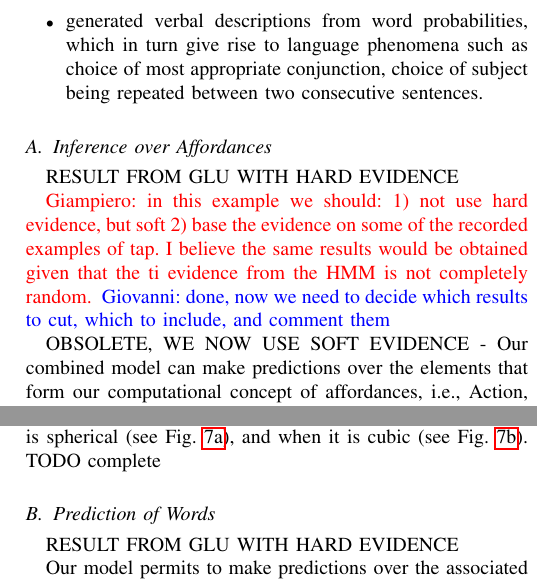
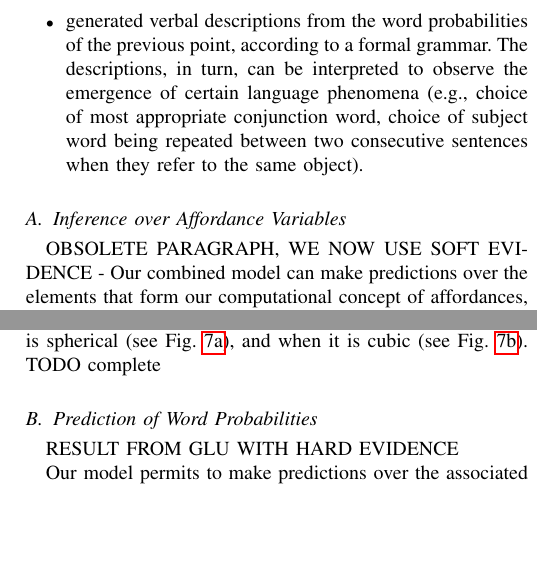
Before and after one commit to gsaponaro/tcds-gestures, a LaTeX paper (article/2017-11_submission/gsaponaro-tcds2017language.tex, which reads article/2017-11_submission/results.tex): two parts of the columns of page 6 of 11, joined at a grey line, cut so that both start at the same text, the shorter picture padded with empty space. Compiled offline with pdfLaTeX; a missing font is replaced by an installed copy or a similar font; a LaTeX package or settings file that is missing is left out.

Commit message:
Results: progress, cleanup

```diff
--- a/article/2017-11_submission/results.tex
+++ b/article/2017-11_submission/results.tex
@@ -11,19 +12,16 @@ We present the following types of results:
 
-  \item generated verbal descriptions from word probabilities, which in turn give rise to language phenomena such as choice of most appropriate conjunction, choice of subject being repeated between two consecutive sentences.
+  \item generated verbal descriptions from the word probabilities of the previous point, according to a formal grammar. The descriptions, in turn, can be interpreted to observe the emergence of certain language phenomena~(e.g., choice of most appropriate conjunction word, choice of subject word being repeated between two consecutive sentences when they refer to the same object).
 \end{itemize}
 
-\subsection{Inference over Affordances}
+\subsection{Inference over Affordance Variables}
 
-RESULT FROM GLU WITH HARD EVIDENCE
+% RESULT FROM GLU WITH HARD EVIDENCE
+%
+% {\color{red}
+% Giampiero: in this example we should: 1) not use hard evidence, but soft 2) base the evidence on some of the recorded examples of tap. I believe the same results would be obtained given that the ti evidence from the HMM is not completely random.
+% }
 
-{\color{red}
-Giampiero: in this example we should: 1) not use hard evidence, but soft 2) base the evidence on some of the recorded examples of tap. I believe the same results would be obtained given that the ti evidence from the HMM is not completely random.
-}
-{\color{blue}
-Giovanni: done, now we need to decide which results to cut, which to include, and comment them
-}
-
-OBSOLETE, WE NOW USE SOFT EVIDENCE - Our combined model can make predictions over the elements that form our computational concept of affordances, i.e., Action, Object Features, Effects in Fig.~\ref{fig:model}.
+OBSOLETE PARAGRAPH, WE NOW USE SOFT EVIDENCE - Our combined model can make predictions over the elements that form our computational concept of affordances, i.e., Action, Object Features, Effects in Fig.~\ref{fig:model}.
 For example, we can reason about the effects that actions cause onto environment objects.
 %In this experiment, we assume that the Gesture \acp{HMM} provide the discrete value of the recognized action performed by a human agent~(i.e., we enforce a hard decision over the observed action).
 In this first experiment, for simplicity we assume that the Gesture \acp{HMM} provide a \emph{hard decision} over the discrete value of the recognized action performed by a human agent.
@@ -108,7 +106,7 @@ Next, we report a result that also uses the \emph{soft decision} over the Action
 Fig.~\ref{fig:impact_of_evidence_on_ObjVel} shows the inference in two cases: when the prior information says that the shape is spherical~(see Fig.~\ref{fig:impact_of_evidence_on_ObjVel_sphere}), and when it is cubic~(see Fig.~\ref{fig:impact_of_evidence_on_ObjVel_box}).
 TODO complete
 
-\subsection{Prediction of Words}
+\subsection{Prediction of Word Probabilities}
 
 RESULT FROM GLU WITH HARD EVIDENCE
 
```
Also changed, not shown: article/2017-11_submission/results.tex (13 more changed lines).
